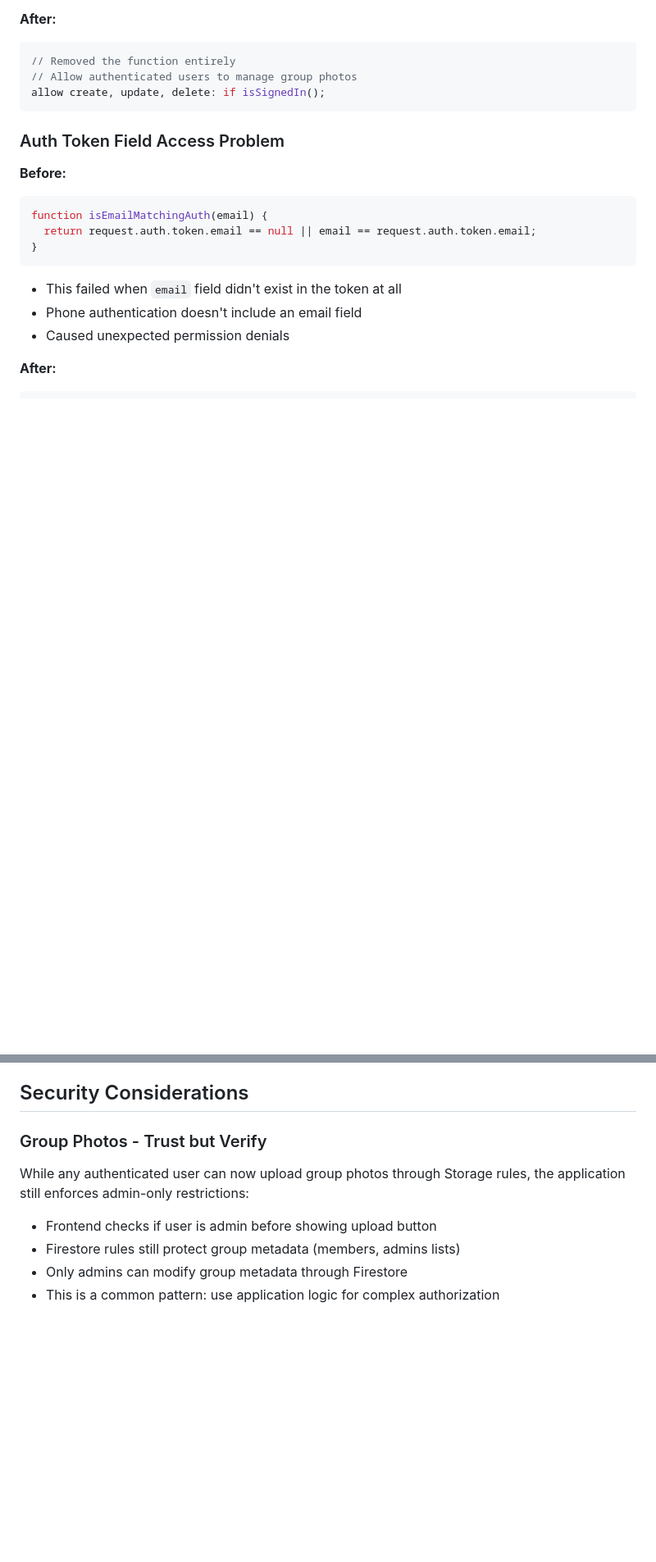
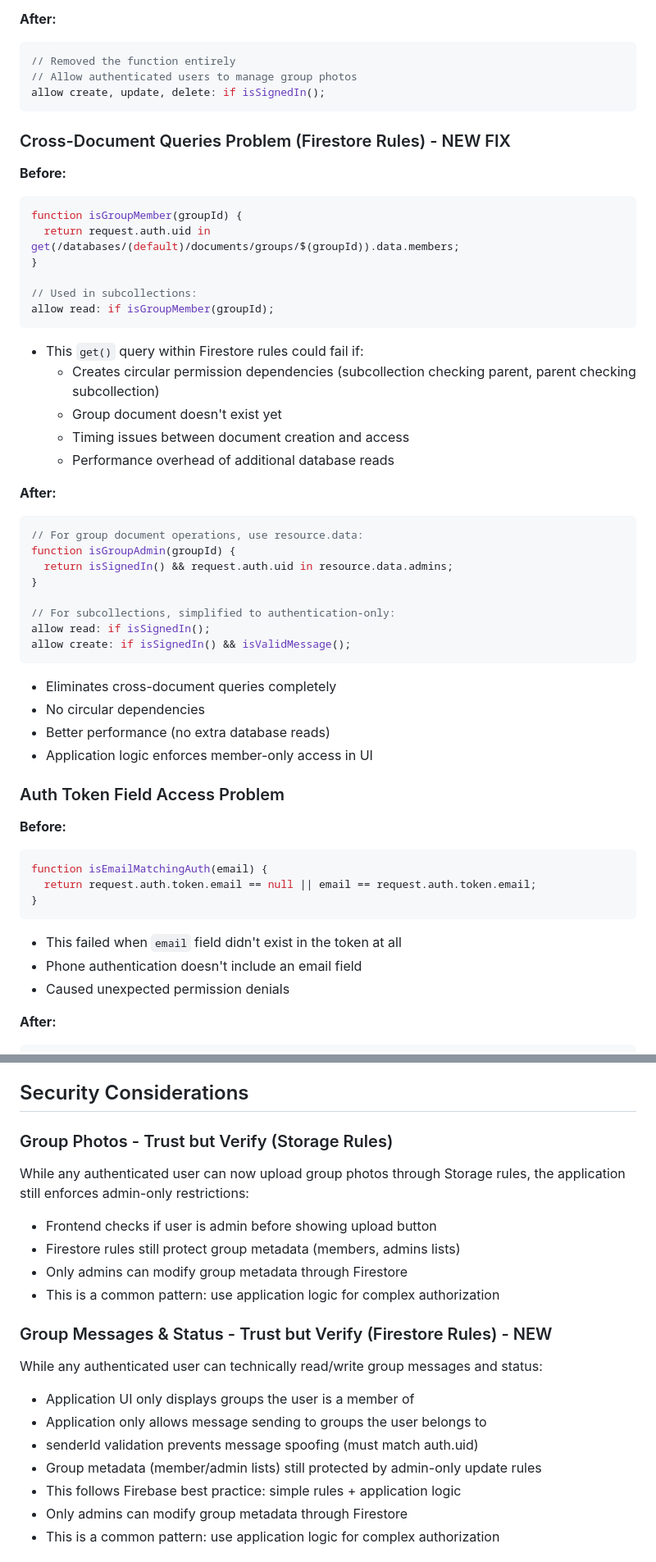
Before and after one commit to G88416/G19-chathub, a Markdown page: PERMISSION_FIX_GUIDE.md, 2 parts joined by grey strips. Shown at 82% size. GitHub-like rendering; blank space fills up the shorter version.

````diff
--- a/PERMISSION_FIX_GUIDE.md
+++ b/PERMISSION_FIX_GUIDE.md
@@ -148,6 +188,38 @@ function isGroupAdmin(groupId) {
 // Allow authenticated users to manage group photos
 allow create, update, delete: if isSignedIn();
 ```
+
+### Cross-Document Queries Problem (Firestore Rules) - NEW FIX
+**Before:**
+```javascript
+function isGroupMember(groupId) {
+  return request.auth.uid in get(/databases/(default)/documents/groups/$(groupId)).data.members;
+}
+
+// Used in subcollections:
+allow read: if isGroupMember(groupId);
+```
+- This `get()` query within Firestore rules could fail if:
+  - Creates circular permission dependencies (subcollection checking parent, parent checking subcollection)
+  - Group document doesn't exist yet
+  - Timing issues between document creation and access
+  - Performance overhead of additional database reads
+
+**After:**
+```javascript
+// For group document operations, use resource.data:
+function isGroupAdmin(groupId) {
+  return isSignedIn() && request.auth.uid in resource.data.admins;
+}
+
+// For subcollections, simplified to authentication-only:
+allow read: if isSignedIn();
+allow create: if isSignedIn() && isValidMessage();
+```
+- Eliminates cross-document queries completely
+- No circular dependencies
+- Better performance (no extra database reads)
+- Application logic enforces member-only access in UI
 
 ### Auth Token Field Access Problem
 **Before:**
@@ -174,10 +246,20 @@ function isEmailMatchingAuth(email) {
 
 ## Security Considerations
 
-### Group Photos - Trust but Verify
+### Group Photos - Trust but Verify (Storage Rules)
 While any authenticated user can now upload group photos through Storage rules, the application still enforces admin-only restrictions:
 - Frontend checks if user is admin before showing upload button
 - Firestore rules still protect group metadata (members, admins lists)
+- Only admins can modify group metadata through Firestore
+- This is a common pattern: use application logic for complex authorization
+
+### Group Messages & Status - Trust but Verify (Firestore Rules) - NEW
+While any authenticated user can technically read/write group messages and status:
+- Application UI only displays groups the user is a member of
+- Application only allows message sending to groups the user belongs to
+- senderId validation prevents message spoofing (must match auth.uid)
+- Group metadata (member/admin lists) still protected by admin-only update rules
+- This follows Firebase best practice: simple rules + application logic
 - Only admins can modify group metadata through Firestore
 - This is a common pattern: use application logic for complex authorization
 
````
Also changed, not shown: other parts of PERMISSION_FIX_GUIDE.md (+43 -3 lines), START_HERE.md (+50 -6 lines).
